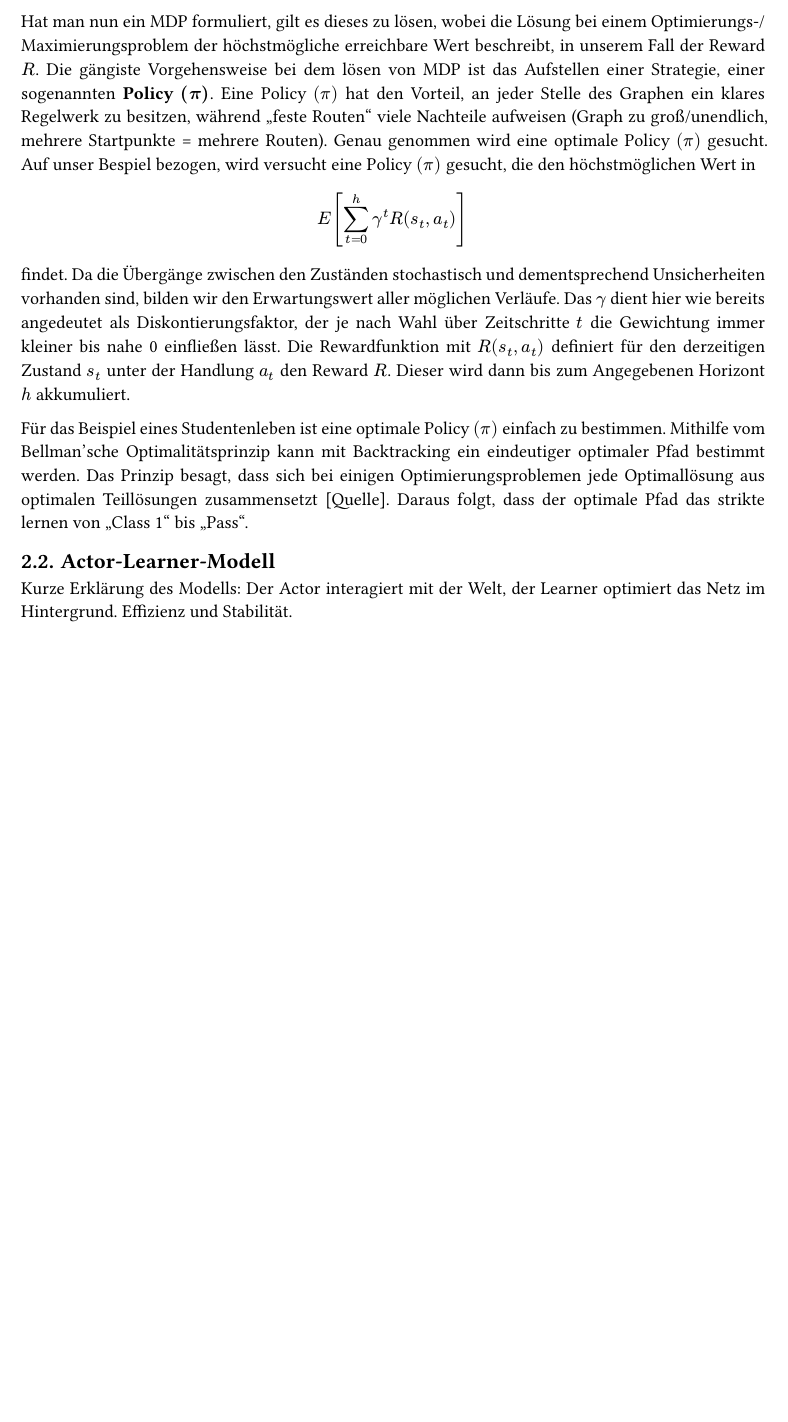
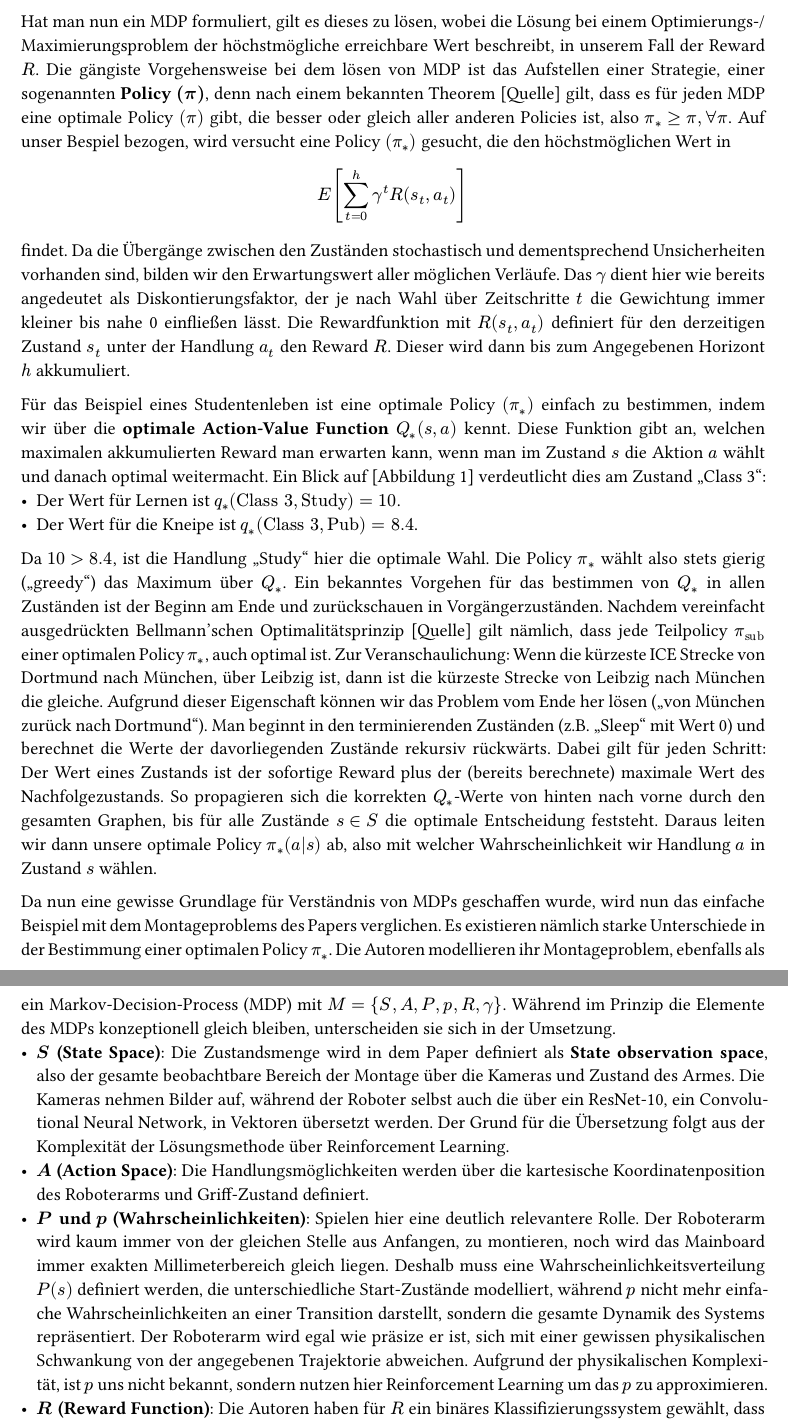
Before and after one commit to reJazzy/Proseminar---Maschinenbau-trifft-Informatik, a Typst document (Ausarbeitung.typ): part of page 4 of 6 before the commit and two parts of pages 4 and 5 of 7 after it, the two joined at a grey line, cut so that both start at the same text, the shorter picture padded with empty space. Compiled offline with Typst 0.15; a missing font is replaced by an installed copy or a similar font.

Commit message:
MDP geschafft, übergang zu Actor Critc

```diff
--- a/Ausarbeitung.typ
+++ b/Ausarbeitung.typ
@@ -91,13 +93,35 @@ Um dies auf das Paper zu übertragen, nutzen wir dessen formale Definition eines
   mit der von David Silvers Vorlesung. Um auf weiteres Vorgehen aufzubauen, wird sich an die Definition des Papers gehalten.
 - *$R$ (Reward Function)*: Bewertet die Qualität der Entscheidung. Im Beispiel erhält man $R=−2$ für "Study". Dieser Wert ist der entscheidene Parameter, an dem die Optimierung gemessen wird.
 - *$gamma$ (Discount Factor)*: Dies ist der Gewichtungsfaktor $(0 ≤ γ < 1)$, der bestimmt, wie wichtig zukünftige Belohnungen im Vergleich zu sofortigen sind. Ein $γ$ nahe 0 macht den Agenten "kurzsichtig" (nur der nächste Reward zählt),
-  während ein $γ$ nahe 1 den Agenten "weitsichtig" macht (langfristige Ziele wie "Pass" werden wichtiger als kurzes Facebook-Vergnügen). Im der Vorlesung von David Silver wurden beide Beispiele einmal gezeigt, wobei ein $gamma = 0$ in einer Facebook-Schleife verfiel und ein $gamma = 1$ in "Pass" überging.
+  während ein $γ$ nahe 1 den Agenten "weitsichtig" macht (langfristige Ziele wie "Pass" werden wichtiger als kurzes Facebook-Vergnügen).
+  Im der Vorlesung von David Silver wurden beide Beispiele einmal gezeigt, wobei ein $gamma = 0$ in einer Facebook-Schleife verfiel und ein $gamma = 1$ in "Pass" überging.
 
 Hat man nun ein MDP formuliert, gilt es dieses zu lösen, wobei die Lösung bei einem Optimierungs-/Maximierungsproblem der höchstmögliche erreichbare Wert beschreibt, in unserem Fall der Reward $R$. Die gängiste Vorgehensweise bei dem lösen von MDP ist
-das Aufstellen einer Strategie, einer sogenannten *Policy $(pi)$*. Eine Policy $(pi)$ hat den Vorteil, an jeder Stelle des Graphen ein klares Regelwerk zu besitzen, während "feste Routen" viele Nachteile aufweisen (Graph zu groß/unendlich, mehrere Startpunkte = mehrere Routen). Genau genommen wird eine optimale Policy $(pi)$ gesucht.
-Auf unser Bespiel bezogen, wird versucht eine Policy $(pi)$ gesucht, die den höchstmöglichen Wert in $ E [ sum_(t=0)^h gamma^t R(s_t, a_t) ] $ findet.
+das Aufstellen einer Strategie, einer sogenannten *Policy $(pi)$*, denn nach einem bekannten Theorem [Quelle] gilt, dass es für jeden MDP eine optimale Policy $(pi)$ gibt, die besser oder gleich aller anderen Policies ist, also $pi_* >= pi, forall pi$.
+Auf unser Bespiel bezogen, wird versucht eine Policy $(pi_*)$ gesucht, die den höchstmöglichen Wert in $ E [ sum_(t=0)^h gamma^t R(s_t, a_t) ] $ findet.
 Da die Übergänge zwischen den Zuständen stochastisch und dementsprechend Unsicherheiten vorhanden sind, bilden wir den Erwartungswert aller möglichen Verläufe.
 Das $gamma$ dient hier wie bereits angedeutet als Diskontierungsfaktor, der je nach Wahl über Zeitschritte $t$ die Gewichtung immer kleiner bis nahe 0 einfließen lässt.
 Die Rewardfunktion mit $R(s_t, a_t)$ definiert für den derzeitigen Zustand $s_t$ unter der Handlung $a_t$ den Reward $R$. Dieser wird dann bis zum Angegebenen Horizont $h$ akkumuliert.
 
-Für das Beispiel eines Studentenleben ist eine optimale Policy $(pi)$ einfach zu bestimmen. Mithilfe vom Bellman'sche Optimalitätsprinzip kann mit Backtracking ein eindeutiger optimaler Pfad bestimmt werden. Das Prinzip besagt, dass sich bei einigen Optimierungsproblemen jede Optimallösung aus optimalen Teillösungen zusammensetzt [Quelle]. Daraus folgt, dass der optimale Pfad das strikte lernen von "Class 1" bis "Pass".
+Für das Beispiel eines Studentenleben ist eine optimale Policy $(pi_*)$ einfach zu bestimmen, indem wir über die *optimale Action-Value Function* $Q_*(s, a)$ kennt.
+Diese Funktion gibt an, welchen maximalen akkumulierten Reward man erwarten kann, wenn man im Zustand $s$ die Aktion $a$ wählt und danach optimal weitermacht.
+Ein Blick auf [Abbildung 1] verdeutlicht dies am Zustand "Class 3":
+- Der Wert für Lernen ist $q_*("Class 3", "Study") = 10$.
+- Der Wert für die Kneipe ist $q_*("Class 3", "Pub") = 8.4$.
+Da $10 > 8.4$, ist die Handlung "Study" hier die optimale Wahl. Die Policy $pi_*$ wählt also stets gierig ("greedy") das Maximum über $Q_*$. Ein bekanntes Vorgehen für das bestimmen von $Q_*$ in allen Zuständen ist der Beginn am Ende und zurückschauen
+in Vorgängerzuständen. Nachdem vereinfacht ausgedrückten Bellmann'schen Optimalitätsprinzip [Quelle] gilt nämlich, dass jede Teilpolicy $pi_"sub"$ einer optimalen Policy $pi_*$, auch optimal ist.
+Zur Veranschaulichung: Wenn die kürzeste ICE Strecke von Dortmund nach München, über Leibzig ist, dann ist die kürzeste Strecke von Leibzig nach München die gleiche. Aufgrund dieser Eigenschaft können wir das Problem vom Ende her lösen ("von München zurück nach Dortmund").
+Man beginnt in den terminierenden Zuständen (z.B. "Sleep" mit Wert 0) und berechnet die Werte der davorliegenden Zustände rekursiv rückwärts.
+Dabei gilt für jeden Schritt: Der Wert eines Zustands ist der sofortige Reward plus der (bereits berechnete) maximale Wert des Nachfolgezustands.
+So propagieren sich die korrekten $Q_*$-Werte von hinten nach vorne durch den gesamten Graphen, bis für alle Zustände $s in S$ die optimale Entscheidung feststeht. Daraus leiten wir dann unsere optimale Policy $pi_*(a|s)$ ab, also mit welcher Wahrscheinlichkeit wir
+Handlung $a$ in Zustand $s$ wählen.
+
+Da nun eine gewisse Grundlage für Verständnis von MDPs geschaffen wurde, wird nun das einfache Beispiel mit dem Montageproblems des Papers verglichen. Es existieren nämlich starke Unterschiede in der Bestimmung einer optimalen Policy $pi_*$.
+Die Autoren modellieren ihr Montageproblem, ebenfalls als ein Markov-Decision-Process (MDP) mit $M = {S, A, P, p, R, gamma}$. Während im Prinzip die Elemente des MDPs konzeptionell gleich bleiben, unterscheiden sie sich in der Umsetzung.
+- *$S$ (State Space)*: Die Zustandsmenge wird in dem Paper definiert als *State observation space*, also der gesamte beobachtbare Bereich der Montage über die Kameras und Zustand des Armes. Die Kameras nehmen Bilder auf, während der Roboter
+  selbst auch die über ein ResNet-10, ein Convolutional Neural Network, in Vektoren
+  übersetzt werden. Der Grund für die Übersetzung folgt aus der Komplexität der Lösungsmethode über Reinforcement Learning.
+- *$A$ (Action Space)*: Die Handlungsmöglichkeiten werden über die kartesische Koordinatenposition des Roboterarms und Griff-Zustand definiert.
+- *$P$ und $p$ (Wahrscheinlichkeiten)*: Spielen hier eine deutlich relevantere Rolle. Der Roboterarm wird kaum immer von der gleichen Stelle aus Anfangen, zu montieren, noch wird das Mainboard immer exakten Millimeterbereich gleich liegen. Deshalb muss eine
+  Wahrscheinlichkeitsverteilung $P(s)$ definiert werden, die unterschiedliche Start-Zustände modelliert, während $p$ nicht mehr einfache Wahrscheinlichkeiten an einer Transition darstellt, sondern die gesamte Dynamik des Systems repräsentiert. Der Roboterarm wird egal wie
+  präsize er ist, sich mit einer gewissen physikalischen Schwankung von der angegebenen Trajektorie abweichen. Aufgrund der physikalischen Komplexität, ist $p$ uns nicht bekannt, sondern nutzen hier Reinforcement Learning um das $p$ zu approximieren.
@@ -104,6 +137,6 @@ Für das Beispiel eines Studentenleben ist eine optimale Policy $(pi)$ einfach z
 
 == Actor-Learner-Modell
-Kurze Erklärung des Modells: Der Actor interagiert mit der Welt, der Learner optimiert das Netz im Hintergrund. Effizienz und Stabilität.
+
 
 = Der Lernalgorithmus: RL mit "Human-in-the-Loop"
 - RL -> RLPD
```
Also changed, not shown: Ausarbeitung.typ (13 more changed lines).
